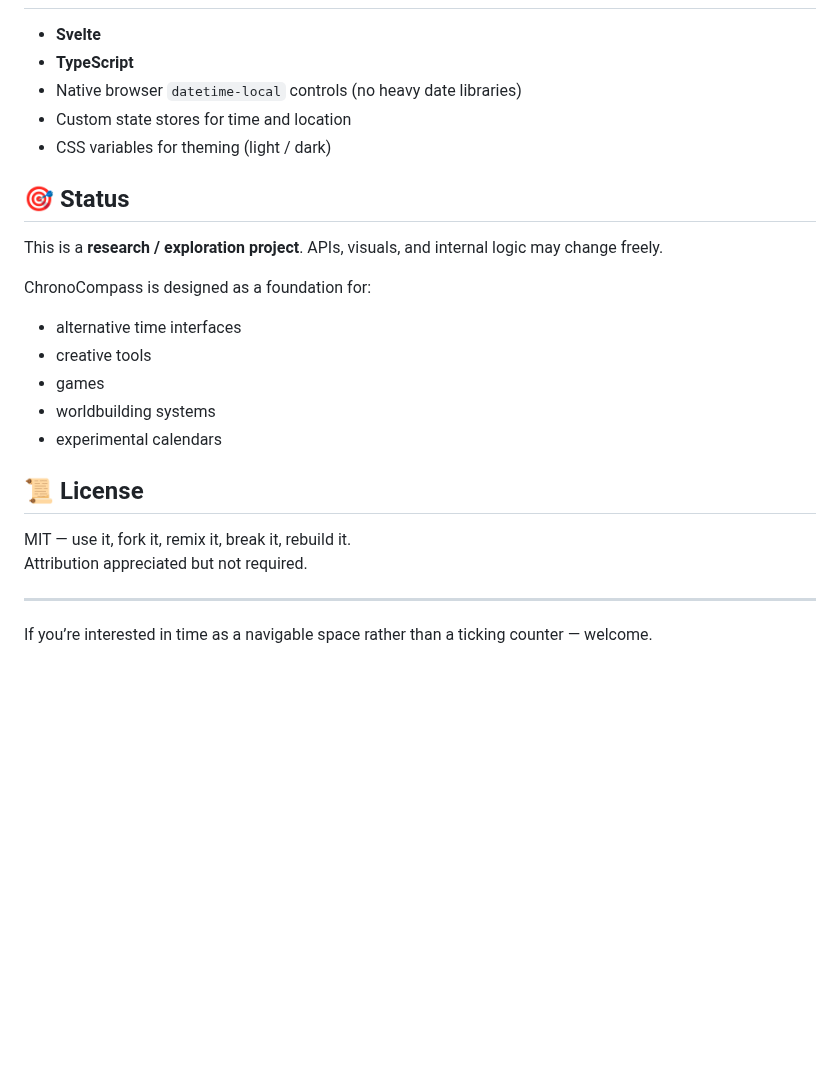
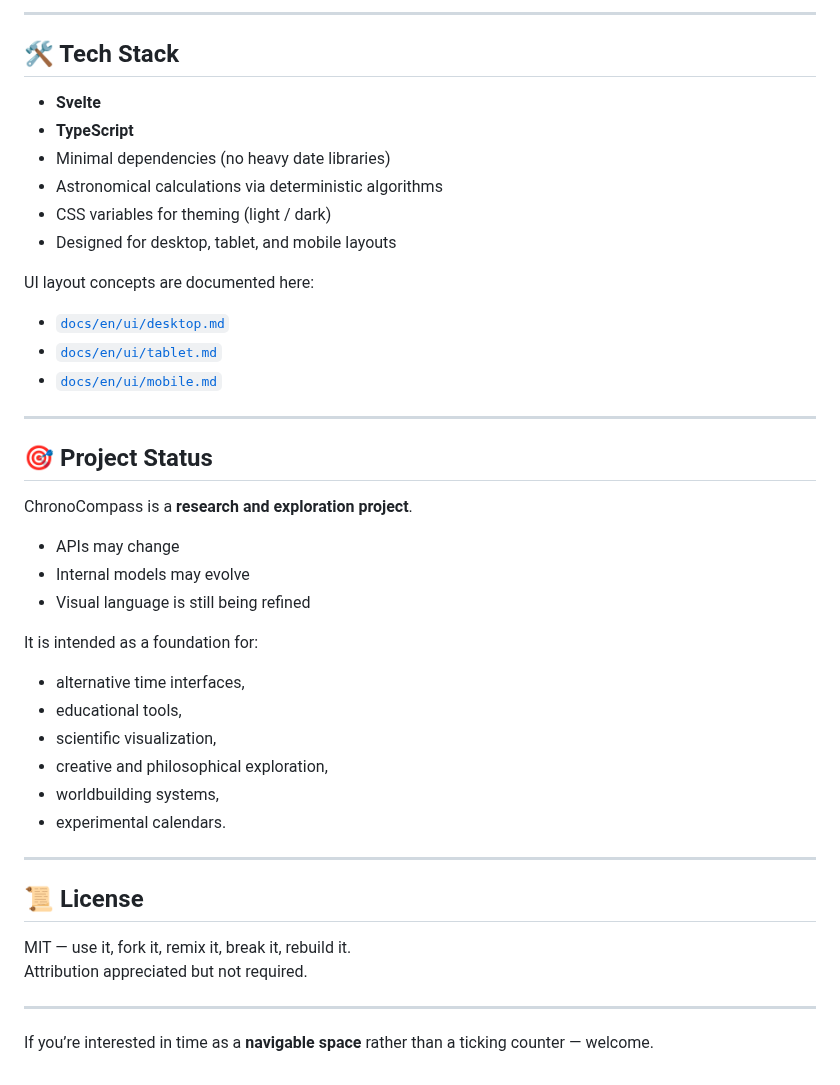
Before and after one commit to sablesoft/chrono-compass, a Markdown page: README.md, the part around one of its changes. GitHub-like rendering; blank space fills up the shorter version.

```diff
--- a/README.md
+++ b/README.md
@@ -32,21 +133,38 @@ It combines astronomical and symbolic time models with a compass-like interface:
+---
+
+## 🛠 Tech Stack
 
 - **Svelte**
 - **TypeScript**
-- Native browser `datetime-local` controls (no heavy date libraries)
-- Custom state stores for time and location
+- Minimal dependencies (no heavy date libraries)
+- Astronomical calculations via deterministic algorithms
 - CSS variables for theming (light / dark)
+- Designed for desktop, tablet, and mobile layouts
 
-## 🎯 Status
+UI layout concepts are documented here:
+- [`docs/en/ui/desktop.md`](docs/en/ui/desktop.md)
+- [`docs/en/ui/tablet.md`](docs/en/ui/tablet.md)
+- [`docs/en/ui/mobile.md`](docs/en/ui/mobile.md)
 
-This is a **research / exploration project**.
-APIs, visuals, and internal logic may change freely.
+---
 
-ChronoCompass is designed as a foundation for:
-- alternative time interfaces
-- creative tools
-- games
-- worldbuilding systems
-- experimental calendars
+## 🎯 Project Status
+
+ChronoCompass is a **research and exploration project**.
+
+- APIs may change
+- Internal models may evolve
+- Visual language is still being refined
+
+It is intended as a foundation for:
+- alternative time interfaces,
+- educational tools,
+- scientific visualization,
+- creative and philosophical exploration,
+- worldbuilding systems,
+- experimental calendars.
+
+---
 
 ## 📜 License
 
@@ -55,4 +173,4 @@ Attribution appreciated but not required.
 
 ---
 
-If you’re interested in time as a navigable space rather than a ticking counter — welcome.
+If you’re interested in time as a **navigable space** rather than a ticking counter — welcome.
```
Also changed, not shown: other parts of README.md (+118 -17 lines), docs/ru/README.md (added, +151 -0 lines), docs/screens/screenshoot.png.
